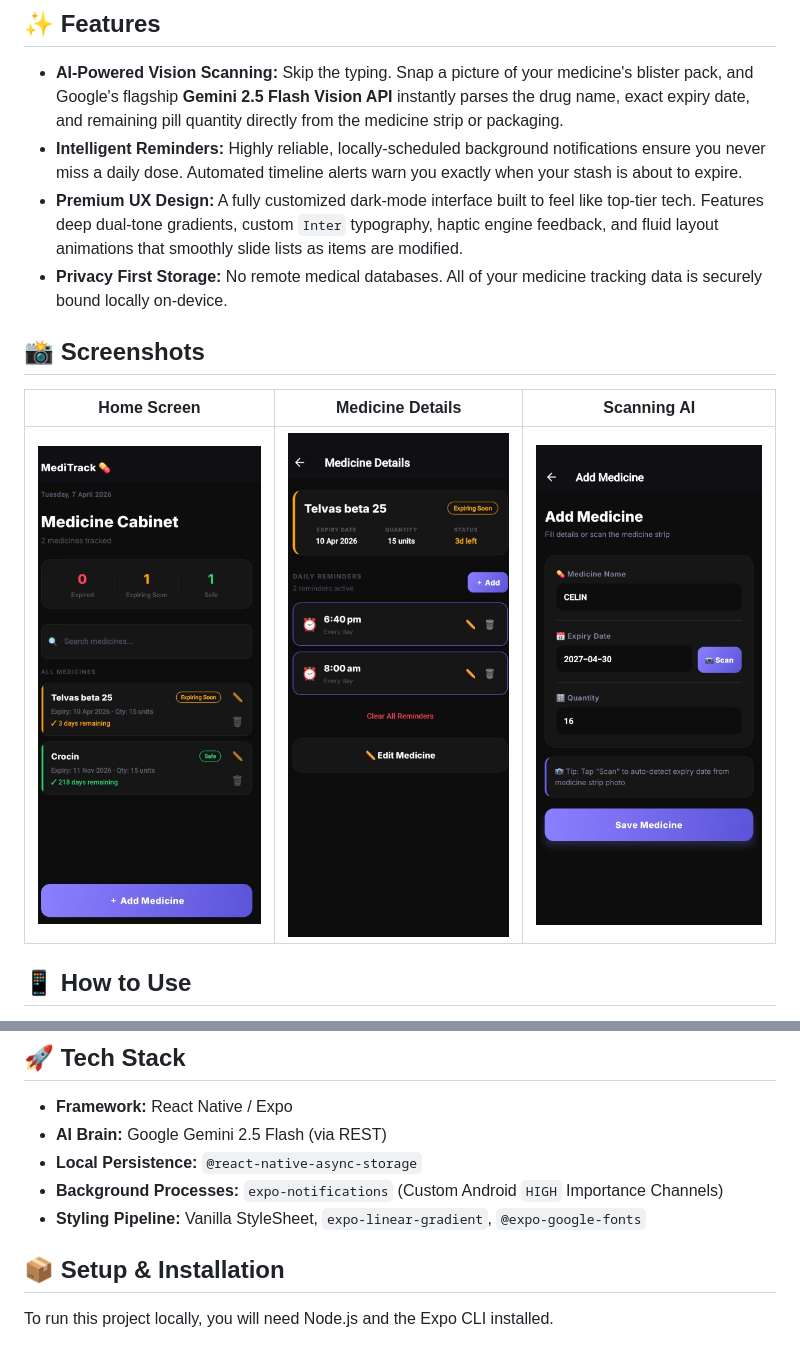
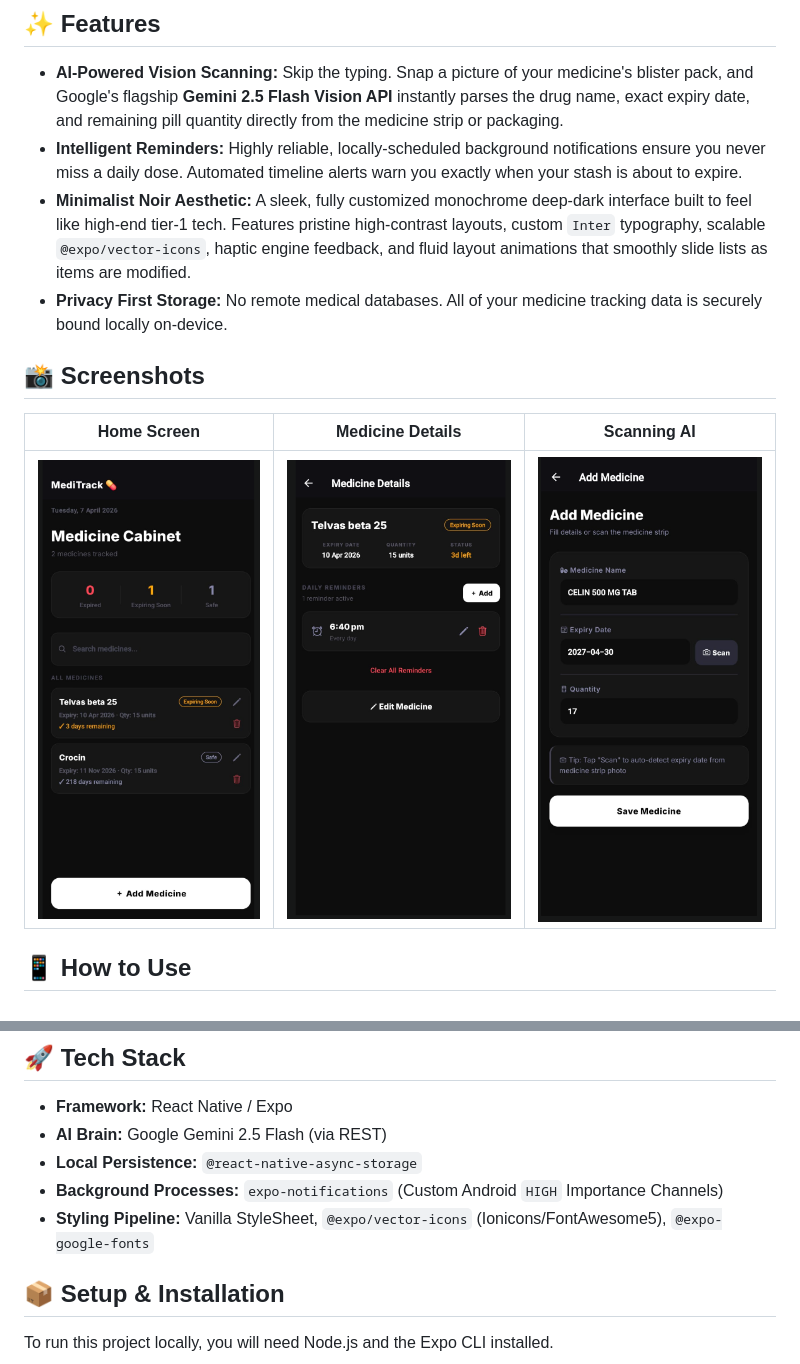
Before and after one commit to Hardikkhanduja/MediTrack, a Markdown page: README.md, 2 parts joined by grey strips. GitHub-like rendering; pictures changed too: screenshots/details.png, screenshots/home.png, screenshots/scan.png.

Commit message:
Refactor UI to Minimalist Noir aesthetic and update screenshots

```diff
--- a/README.md
+++ b/README.md
@@ -9,7 +9,7 @@
 
 - **AI-Powered Vision Scanning:** Skip the typing. Snap a picture of your medicine's blister pack, and Google's flagship **Gemini 2.5 Flash Vision API** instantly parses the drug name, exact expiry date, and remaining pill quantity directly from the medicine strip or packaging.
 - **Intelligent Reminders:** Highly reliable, locally-scheduled background notifications ensure you never miss a daily dose. Automated timeline alerts warn you exactly when your stash is about to expire.
-- **Premium UX Design:** A fully customized dark-mode interface built to feel like top-tier tech. Features deep dual-tone gradients, custom `Inter` typography, haptic engine feedback, and fluid layout animations that smoothly slide lists as items are modified.
+- **Minimalist Noir Aesthetic:** A sleek, fully customized monochrome deep-dark interface built to feel like high-end tier-1 tech. Features pristine high-contrast layouts, custom `Inter` typography, scalable `@expo/vector-icons`, haptic engine feedback, and fluid layout animations that smoothly slide lists as items are modified.
 - **Privacy First Storage:** No remote medical databases. All of your medicine tracking data is securely bound locally on-device.
 
 ## 📸 Screenshots
@@ -39,7 +39,7 @@
 - **AI Brain:** Google Gemini 2.5 Flash (via REST)
 - **Local Persistence:** `@react-native-async-storage`
 - **Background Processes:** `expo-notifications` (Custom Android `HIGH` Importance Channels)
-- **Styling Pipeline:** Vanilla StyleSheet, `expo-linear-gradient`, `@expo-google-fonts`
+- **Styling Pipeline:** Vanilla StyleSheet, `@expo/vector-icons` (Ionicons/FontAwesome5), `@expo-google-fonts`
 
 ## 📦 Setup & Installation
 
```
Also changed, not shown: 4 other files.
